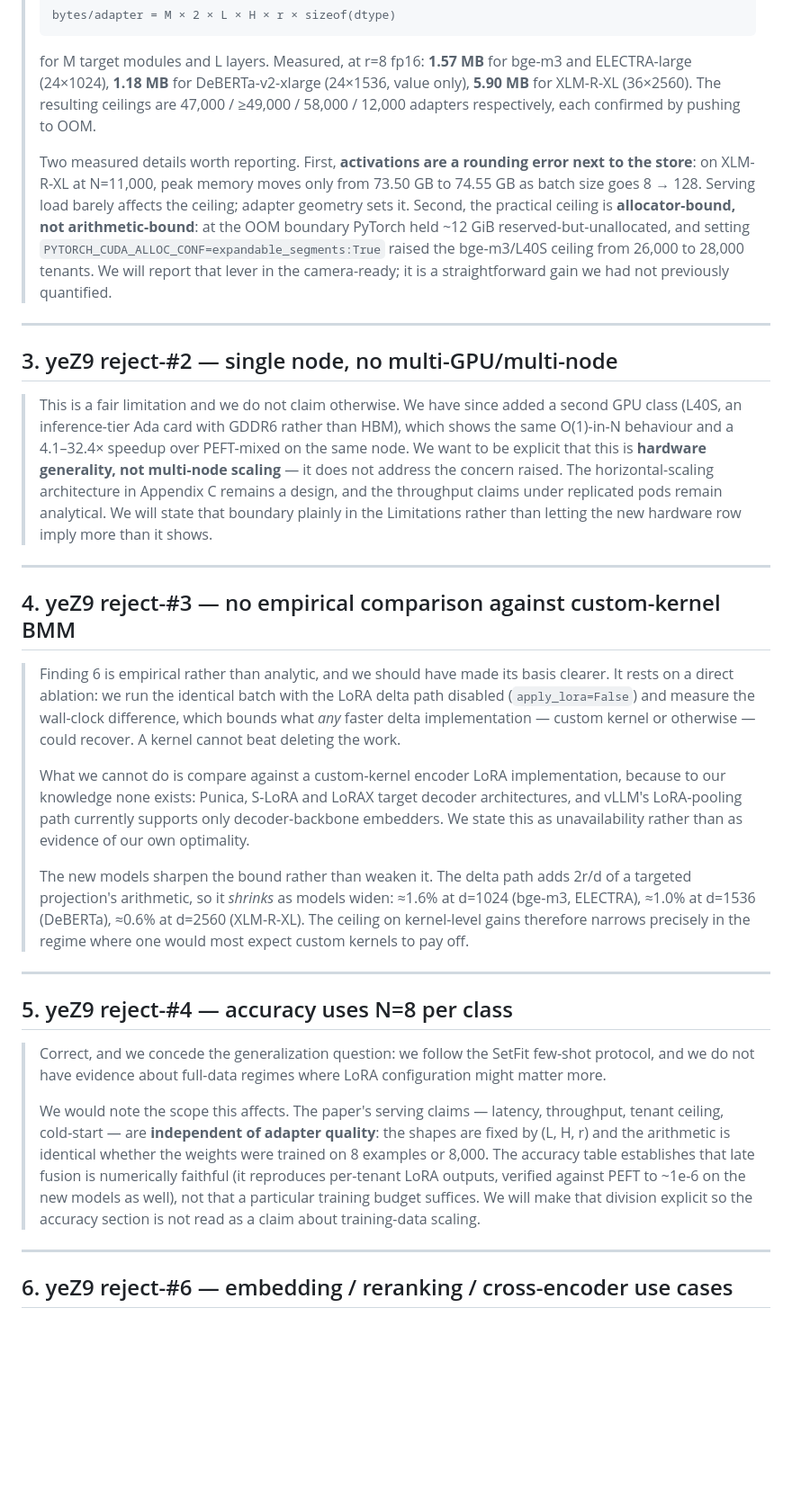
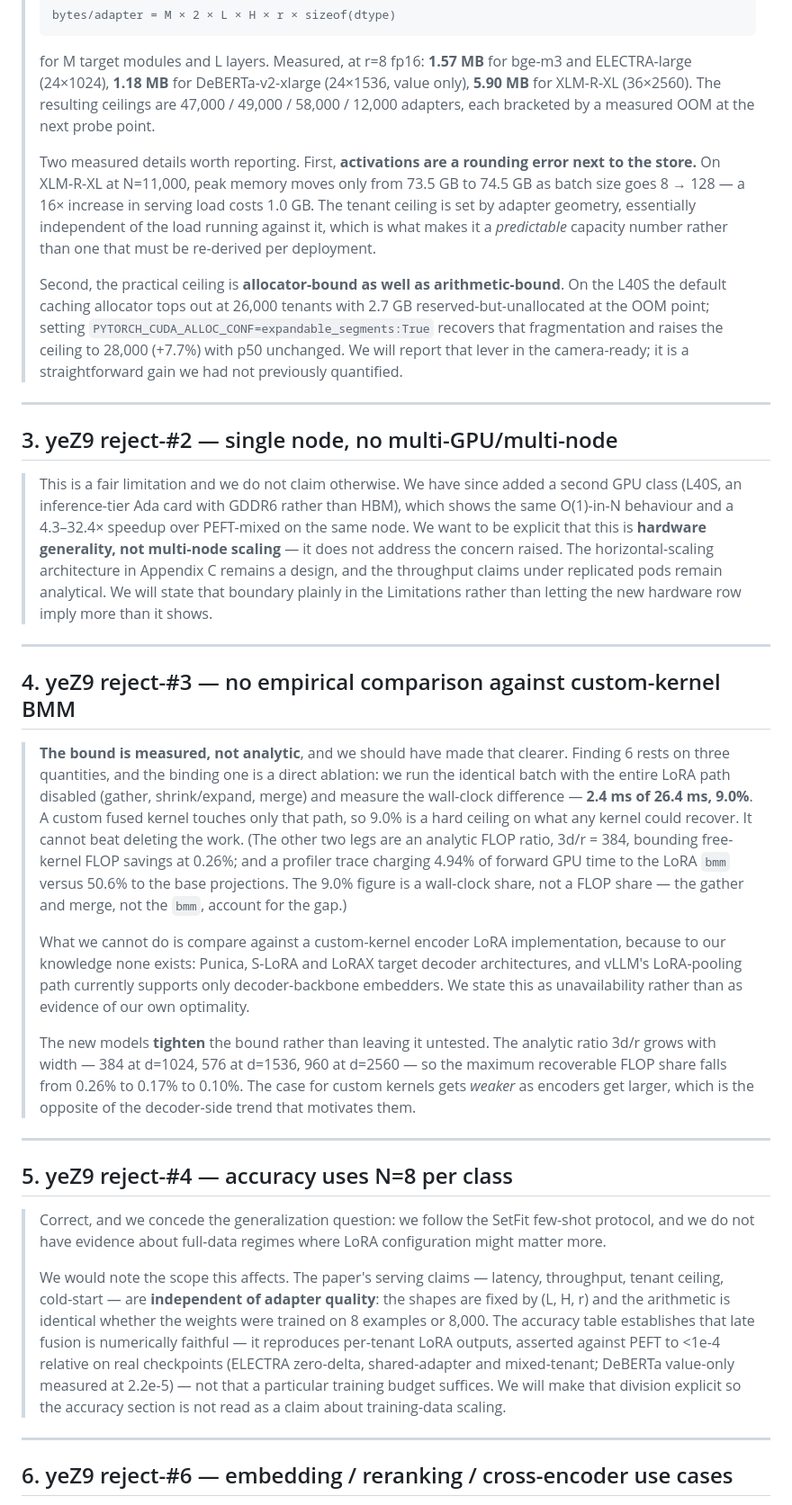
Before and after one commit to ashutoshrdwivedi/lora_scaling, a Markdown page: rebuttal_answers_draft.md, the part around one of its changes. Shown at 90% size. GitHub-like rendering; blank space fills up the shorter version.

```diff
--- a/rebuttal_answers_draft.md
+++ b/rebuttal_answers_draft.md
@@ -94,18 +136,24 @@ all five drift figures sit inside measurement noise.
 > for M target modules and L layers. Measured, at r=8 fp16: **1.57 MB** for
 > bge-m3 and ELECTRA-large (24×1024), **1.18 MB** for DeBERTa-v2-xlarge
 > (24×1536, value only), **5.90 MB** for XLM-R-XL (36×2560). The resulting
-> ceilings are 47,000 / ≥49,000 / 58,000 / 12,000 adapters respectively, each
-> confirmed by pushing to OOM.
+> ceilings are 47,000 / 49,000 / 58,000 / 12,000 adapters, each bracketed by a
+> measured OOM at the next probe point.
 >
 > Two measured details worth reporting. First, **activations are a rounding
-> error next to the store**: on XLM-R-XL at N=11,000, peak memory moves only
-> from 73.50 GB to 74.55 GB as batch size goes 8 → 128. Serving load barely
-> affects the ceiling; adapter geometry sets it. Second, the practical ceiling
-> is **allocator-bound, not arithmetic-bound**: at the OOM boundary PyTorch held
-> ~12 GiB reserved-but-unallocated, and setting
-> `PYTORCH_CUDA_ALLOC_CONF=expandable_segments:True` raised the bge-m3/L40S
-> ceiling from 26,000 to 28,000 tenants. We will report that lever in the
-> camera-ready; it is a straightforward gain we had not previously quantified.
+> error next to the store.** On XLM-R-XL at N=11,000, peak memory moves only
+> from 73.5 GB to 74.5 GB as batch size goes 8 → 128 — a 16× increase in serving
+> load costs 1.0 GB. The tenant ceiling is set by adapter geometry, essentially
+> independent of the load running against it, which is what makes it a
+> *predictable* capacity number rather than one that must be re-derived per
+> deployment.
+>
+> Second, the practical ceiling is **allocator-bound as well as
+> arithmetic-bound**. On the L40S the default caching allocator tops out at
+> 26,000 tenants with 2.7 GB reserved-but-unallocated at the OOM point; setting
+> `PYTORCH_CUDA_ALLOC_CONF=expandable_segments:True` recovers that fragmentation
+> and raises the ceiling to 28,000 (+7.7%) with p50 unchanged. We will report
+> that lever in the camera-ready; it is a straightforward gain we had not
+> previously quantified.
 
 ---
 
@@ -113,7 +161,7 @@ all five drift figures sit inside measurement noise.
 
 > This is a fair limitation and we do not claim otherwise. We have since added a
 > second GPU class (L40S, an inference-tier Ada card with GDDR6 rather than
-> HBM), which shows the same O(1)-in-N behaviour and a 4.1–32.4× speedup over
+> HBM), which shows the same O(1)-in-N behaviour and a 4.3–32.4× speedup over
 > PEFT-mixed on the same node. We want to be explicit that this is **hardware
 > generality, not multi-node scaling** — it does not address the concern raised.
 > The horizontal-scaling architecture in Appendix C remains a design, and the
@@ -125,11 +173,17 @@ all five drift figures sit inside measurement noise.
 
 ## 4. yeZ9 reject-#3 — no empirical comparison against custom-kernel BMM
 
-> Finding 6 is empirical rather than analytic, and we should have made its basis
-> clearer. It rests on a direct ablation: we run the identical batch with the
-> LoRA delta path disabled (`apply_lora=False`) and measure the wall-clock
-> difference, which bounds what *any* faster delta implementation — custom
-> kernel or otherwise — could recover. A kernel cannot beat deleting the work.
+> **The bound is measured, not analytic**, and we should have made that clearer.
+> Finding 6 rests on three quantities, and the binding one is a direct ablation:
+> we run the identical batch with the entire LoRA path disabled (gather,
+> shrink/expand, merge) and measure the wall-clock difference — **2.4 ms of
+> 26.4 ms, 9.0%**. A custom fused kernel touches only that path, so 9.0% is a
+> hard ceiling on what any kernel could recover. It cannot beat deleting the
+> work. (The other two legs are an analytic FLOP ratio, 3d/r = 384, bounding
+> free-kernel FLOP savings at 0.26%; and a profiler trace charging 4.94% of
+> forward GPU time to the LoRA `bmm` versus 50.6% to the base projections. The
+> 9.0% figure is a wall-clock share, not a FLOP share — the gather and merge,
+> not the `bmm`, account for the gap.)
 >
 > What we cannot do is compare against a custom-kernel encoder LoRA
 > implementation, because to our knowledge none exists: Punica, S-LoRA and LoRAX
@@ -137,11 +191,11 @@ all five drift figures sit inside measurement noise.
 > only decoder-backbone embedders. We state this as unavailability rather than
 > as evidence of our own optimality.
 >
-> The new models sharpen the bound rather than weaken it. The delta path adds
-> 2r/d of a targeted projection's arithmetic, so it *shrinks* as models widen:
-> ≈1.6% at d=1024 (bge-m3, ELECTRA), ≈1.0% at d=1536 (DeBERTa), ≈0.6% at d=2560
-> (XLM-R-XL). The ceiling on kernel-level gains therefore narrows precisely in
-> the regime where one would most expect custom kernels to pay off.
+> The new models **tighten** the bound rather than leaving it untested. The
+> analytic ratio 3d/r grows with width — 384 at d=1024, 576 at d=1536, 960 at
+> d=2560 — so the maximum recoverable FLOP share falls from 0.26% to 0.17% to
+> 0.10%. The case for custom kernels gets *weaker* as encoders get larger, which
+> is the opposite of the decoder-side trend that motivates them.
 
 ---
 
@@ -155,11 +209,12 @@ all five drift figures sit inside measurement noise.
 > throughput, tenant ceiling, cold-start — are **independent of adapter
 > quality**: the shapes are fixed by (L, H, r) and the arithmetic is identical
 > whether the weights were trained on 8 examples or 8,000. The accuracy table
-> establishes that late fusion is numerically faithful (it reproduces per-tenant
-> LoRA outputs, verified against PEFT to ~1e-6 on the new models as well), not
-> that a particular training budget suffices. We will make that division
-> explicit so the accuracy section is not read as a claim about training-data
-> scaling.
+> establishes that late fusion is numerically faithful — it reproduces
+> per-tenant LoRA outputs, asserted against PEFT to <1e-4 relative on real
+> checkpoints (ELECTRA zero-delta, shared-adapter and mixed-tenant; DeBERTa
+> value-only measured at 2.2e-5) — not that a particular training budget
+> suffices. We will make that division explicit so the accuracy section is not
+> read as a claim about training-data scaling.
 
 ---
 
```
Also changed, not shown: other parts of rebuttal_answers_draft.md (+110 -65 lines).
